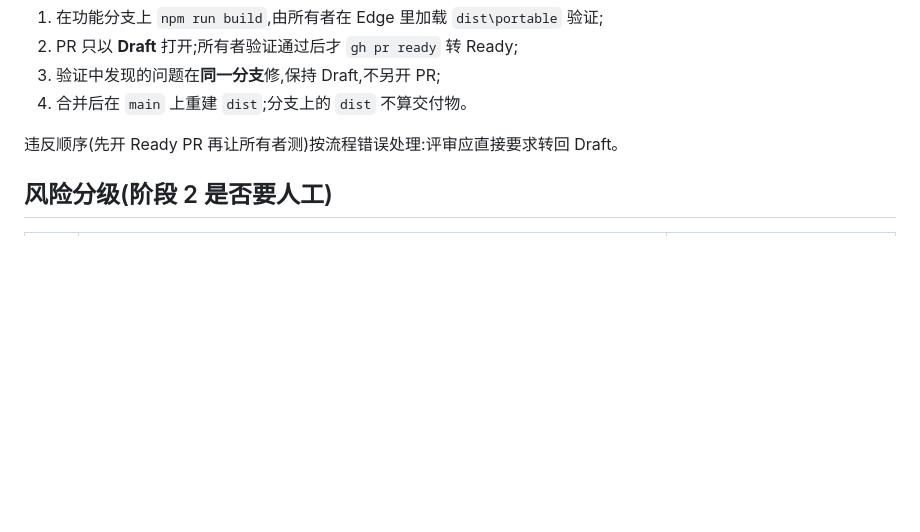
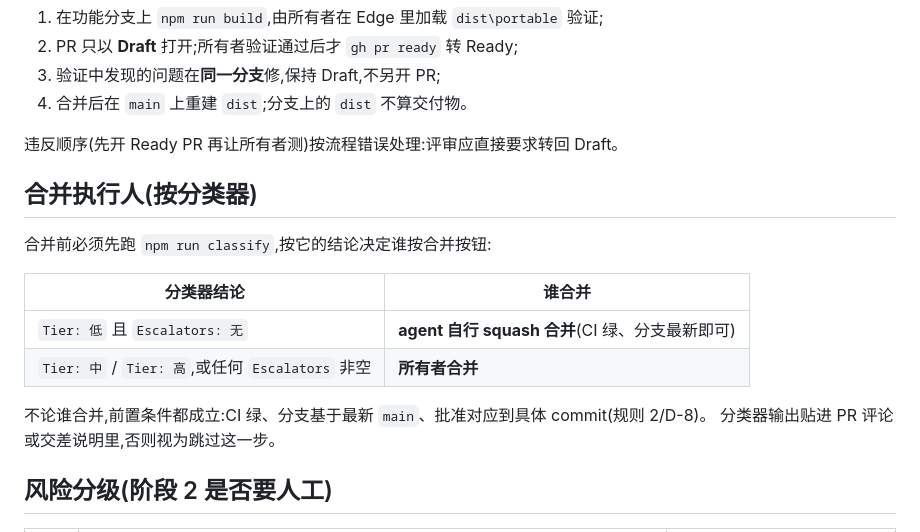
Before and after one commit to MBriad/deepseek-sidebar-plus, a Markdown page: AGENTS.md, the part around the change. Drawn GitHub-style; blank space fills up the shorter version.

Commit message:
docs(agents): let the classifier decide who merges

```diff
--- a/AGENTS.md
+++ b/AGENTS.md
@@ -37,6 +37,17 @@
 
 违反顺序(先开 Ready PR 再让所有者测)按流程错误处理:评审应直接要求转回 Draft。
 
+## 合并执行人(按分类器)
+
+合并前必须先跑 `npm run classify`,按它的结论决定谁按合并按钮:
+
+| 分类器结论 | 谁合并 |
+|---|---|
+| `Tier: 低` 且 `Escalators: 无` | **agent 自行 squash 合并**(CI 绿、分支最新即可) |
+| `Tier: 中` / `Tier: 高`,或任何 `Escalators` 非空 | **所有者合并** |
+
+不论谁合并,前置条件都成立:CI 绿、分支基于最新 `main`、批准对应到具体 commit(规则 2/D-8)。
+分类器输出贴进 PR 评论或交差说明里,否则视为跳过这一步。
 ## 风险分级(阶段 2 是否要人工)
 
 | 级别 | 范围 | 要求 |
```
